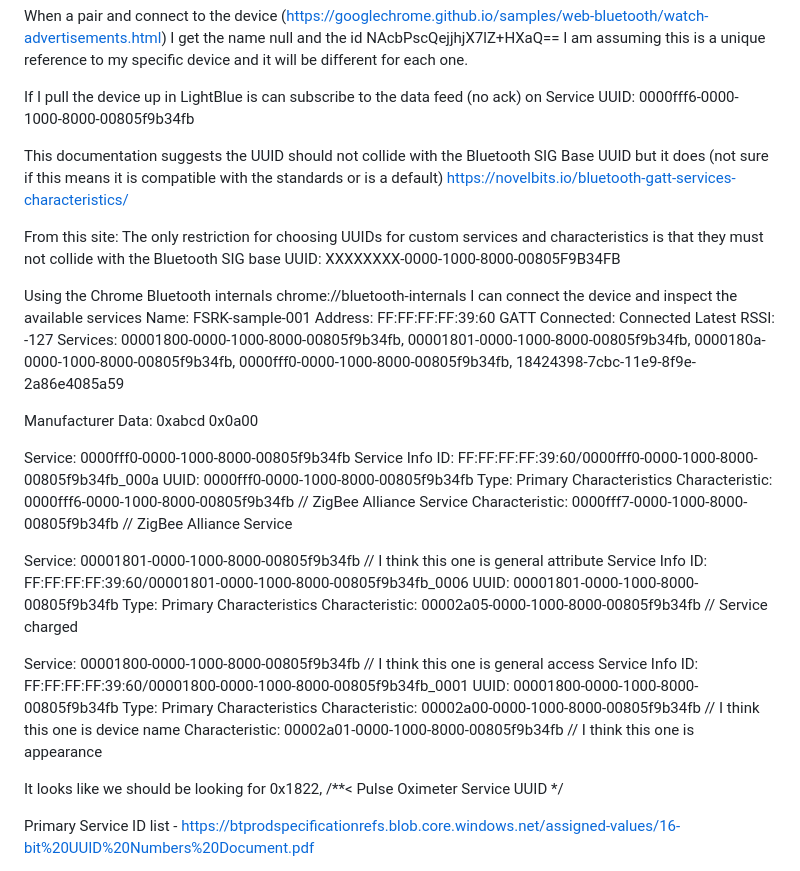
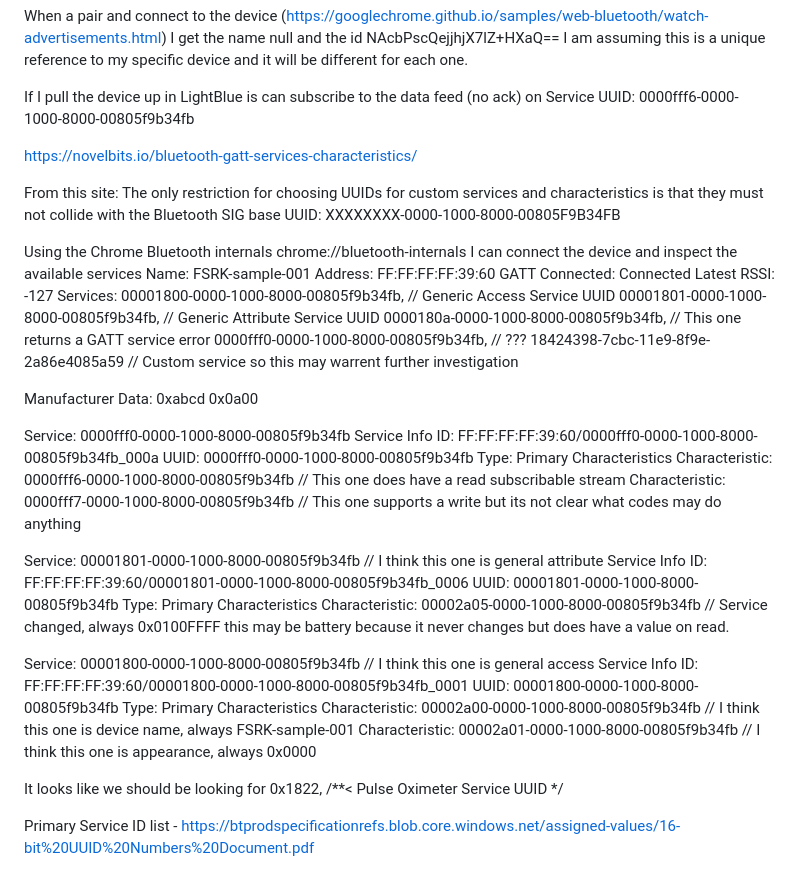
Before and after one commit to Mr-H/browser-ble-pox, a Markdown page: README.md, the part around the change. GitHub-like rendering.

Commit message:
uodates to notes on GATT but still no joy

```diff
--- a/README.md
+++ b/README.md
@@ -15,7 +15,7 @@ When a pair and connect to the device (https://googlechrome.github.io/samples/we
 
 If I pull the device up in LightBlue is can subscribe to the data feed (no ack) on Service UUID: 0000fff6-0000-1000-8000-00805f9b34fb
 
-This documentation suggests the UUID should not collide with the Bluetooth SIG Base UUID but it does (not sure if this means it is compatible with the standards or is a default)
+
 https://novelbits.io/bluetooth-gatt-services-characteristics/
 
 From this site:
@@ -28,11 +28,11 @@ GATT Connected:
 Connected
 Latest RSSI: -127
 Services:
-00001800-0000-1000-8000-00805f9b34fb,
-00001801-0000-1000-8000-00805f9b34fb,
-0000180a-0000-1000-8000-00805f9b34fb,
-0000fff0-0000-1000-8000-00805f9b34fb,
-18424398-7cbc-11e9-8f9e-2a86e4085a59
+00001800-0000-1000-8000-00805f9b34fb, // Generic Access Service UUID
+00001801-0000-1000-8000-00805f9b34fb, // Generic Attribute Service UUID
+0000180a-0000-1000-8000-00805f9b34fb, // This one returns a GATT service error
+0000fff0-0000-1000-8000-00805f9b34fb, // ???
+18424398-7cbc-11e9-8f9e-2a86e4085a59  // Custom service so this may warrent further investigation
 
 Manufacturer Data:
 0xabcd 0x0a00
@@ -43,8 +43,8 @@ Service: 0000fff0-0000-1000-8000-00805f9b34fb
     UUID: 0000fff0-0000-1000-8000-00805f9b34fb
     Type: Primary
   Characteristics
-    Characteristic: 0000fff6-0000-1000-8000-00805f9b34fb  // ZigBee Alliance Service
-    Characteristic: 0000fff7-0000-1000-8000-00805f9b34fb  // ZigBee Alliance Service
+    Characteristic: 0000fff6-0000-1000-8000-00805f9b34fb  // This one does have a read subscribable stream
+    Characteristic: 0000fff7-0000-1000-8000-00805f9b34fb  // This one supports a write but its not clear what codes may do anything
 
 Service: 00001801-0000-1000-8000-00805f9b34fb  // I think this one is general attribute
   Service Info
@@ -52,7 +52,7 @@ Service: 00001801-0000-1000-8000-00805f9b34fb  // I think this one is general at
     UUID: 00001801-0000-1000-8000-00805f9b34fb
     Type: Primary
   Characteristics
-    Characteristic: 00002a05-0000-1000-8000-00805f9b34fb  // Service charged
+    Characteristic: 00002a05-0000-1000-8000-00805f9b34fb  // Service changed, always 0x0100FFFF this may be battery because it never changes but does have a value on read.
 
 Service: 00001800-0000-1000-8000-00805f9b34fb  // I think this one is general access
   Service Info
@@ -60,8 +60,8 @@ Service: 00001800-0000-1000-8000-00805f9b34fb  // I think this one is general ac
     UUID: 00001800-0000-1000-8000-00805f9b34fb
     Type: Primary
   Characteristics
-    Characteristic: 00002a00-0000-1000-8000-00805f9b34fb  // I think this one is device name
-    Characteristic: 00002a01-0000-1000-8000-00805f9b34fb  // I think this one is appearance
+    Characteristic: 00002a00-0000-1000-8000-00805f9b34fb  // I think this one is device name, always FSRK-sample-001
+    Characteristic: 00002a01-0000-1000-8000-00805f9b34fb  // I think this one is appearance, always 0x0000
 
 
 It looks like we should be looking for 0x1822, /**< Pulse Oximeter Service UUID */
```
